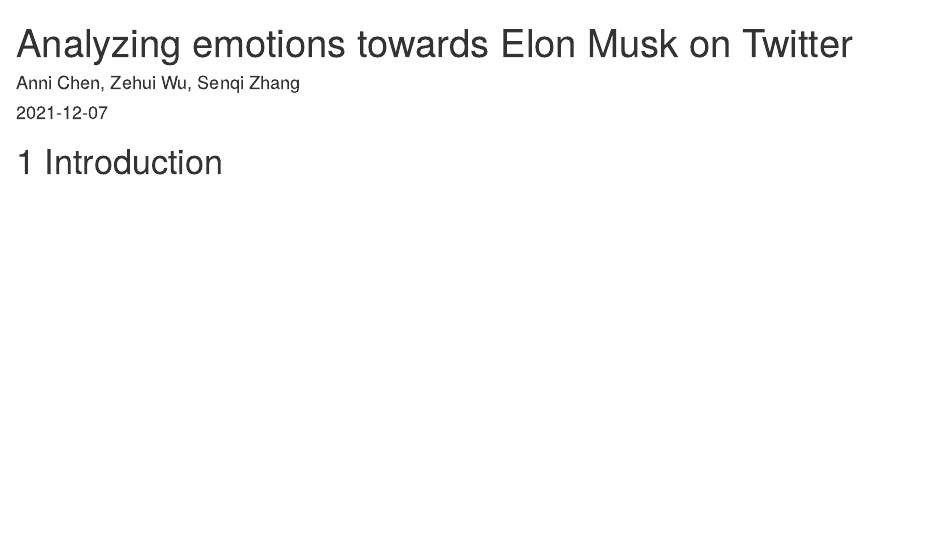
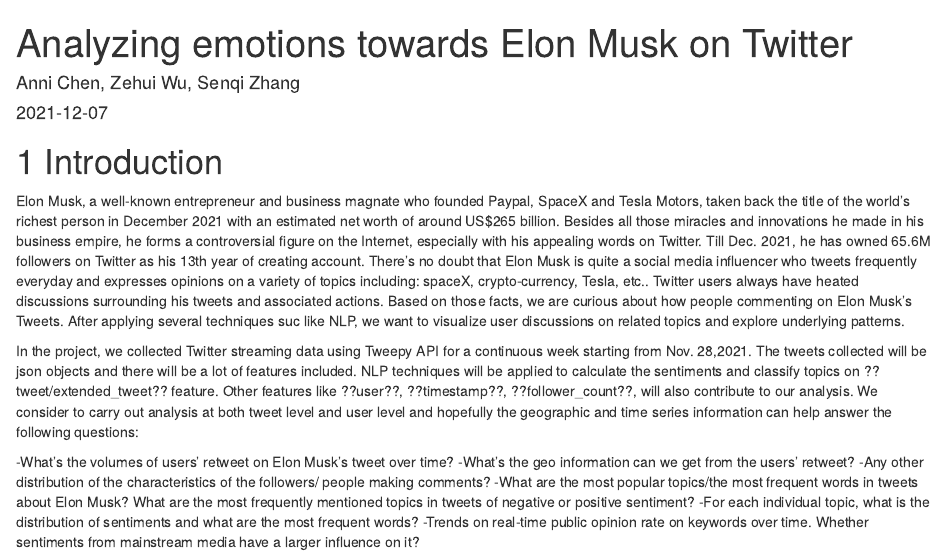
Before and after one commit to JasonSqz/ElonMuskTwitter, an R Markdown document (index.Rmd): the page in a window 1100 px wide, from its top. Rendered offline with R 4.5, knitr and Pandoc, with nearby package versions; drawn as R Markdown's standard HTML page in place of the format the file asks for.

Commit message:
update introduction

```diff
--- a/index.Rmd
+++ b/index.Rmd
@@ -6,3 +6,14 @@
 ---
 
 # Introduction
+
+Elon Musk, a well-known entrepreneur and business magnate who founded Paypal, SpaceX and Tesla Motors, taken back the title of the world's richest person in December 2021 with an estimated net worth of around US$265 billion. Besides all those miracles and innovations he made in his business empire, he forms a controversial figure on the Internet, especially with his appealing words on Twitter. Till Dec. 2021, he has owned 65.6M followers on Twitter as his 13th year of creating account. There's no doubt that Elon Musk is quite a social media influencer who tweets frequently everyday and expresses opinions on a variety of topics including: spaceX, crypto-currency, Tesla, etc.. Twitter users always have heated discussions surrounding his tweets and associated actions. Based on those facts, we are curious about how people commenting on Elon Musk's Tweets. After applying several techniques suc like NLP, we want to visualize user discussions on related topics and explore underlying patterns.
+
+In the project, we collected Twitter streaming data using Tweepy API for a continuous week starting from Nov. 28,2021. The tweets collected will be json objects and there will be a lot of features included. NLP techniques will be applied to calculate the sentiments and classify topics on ??tweet/extended_tweet?? feature. Other features like ??user??, ??timestamp??, ??follower_count??, will also contribute to our analysis. We consider to carry out analysis at both tweet level and user level and hopefully the geographic and time series information can help answer the following questions:
+
+-What's the volumes of users' retweet on Elon Musk's tweet over time?
+-What's the geo information can we get from the users' retweet?
+-Any other distribution of the characteristics of the followers/ people making comments?
+-What are the most popular topics/the most frequent words in tweets about Elon Musk? What are the most frequently mentioned topics in tweets of negative or positive sentiment?
+-For each individual topic, what is the distribution of sentiments and what are the most frequent words?
+-Trends on real-time public opinion rate on keywords over time. Whether sentiments from mainstream media have a larger influence on it?
```
